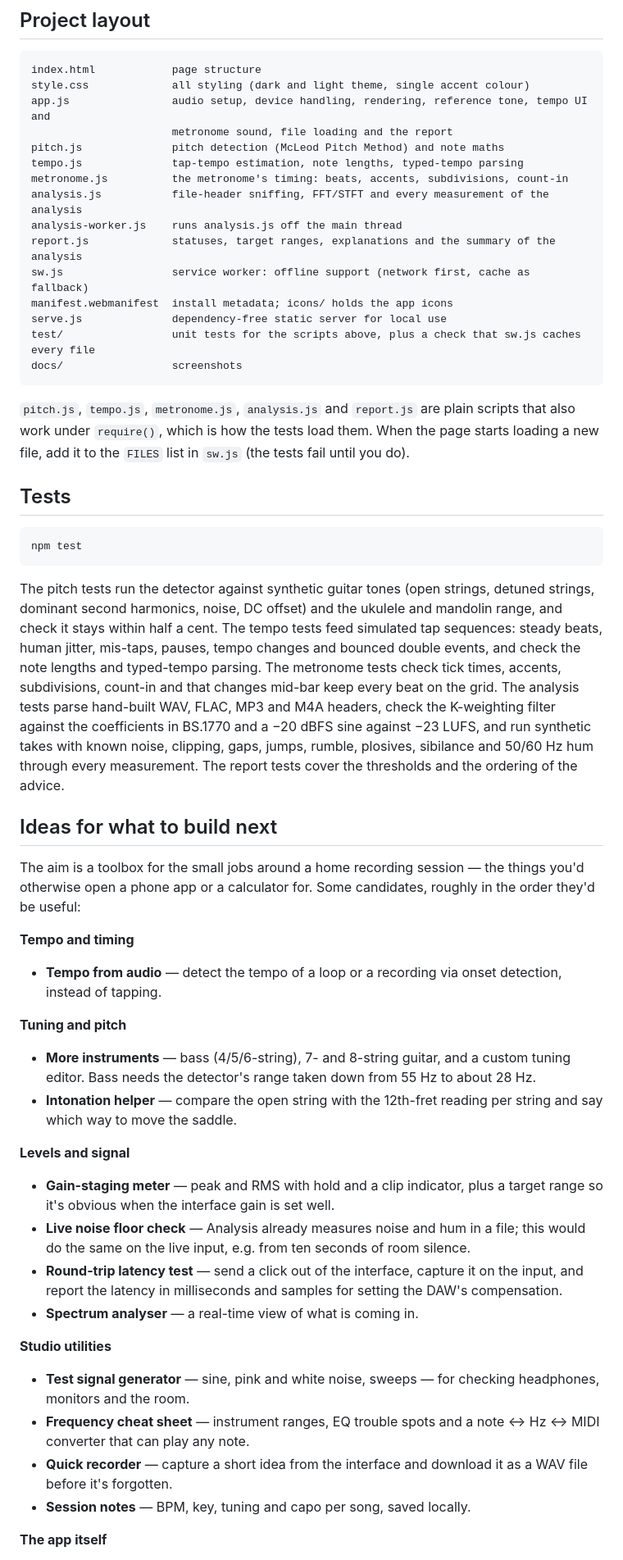
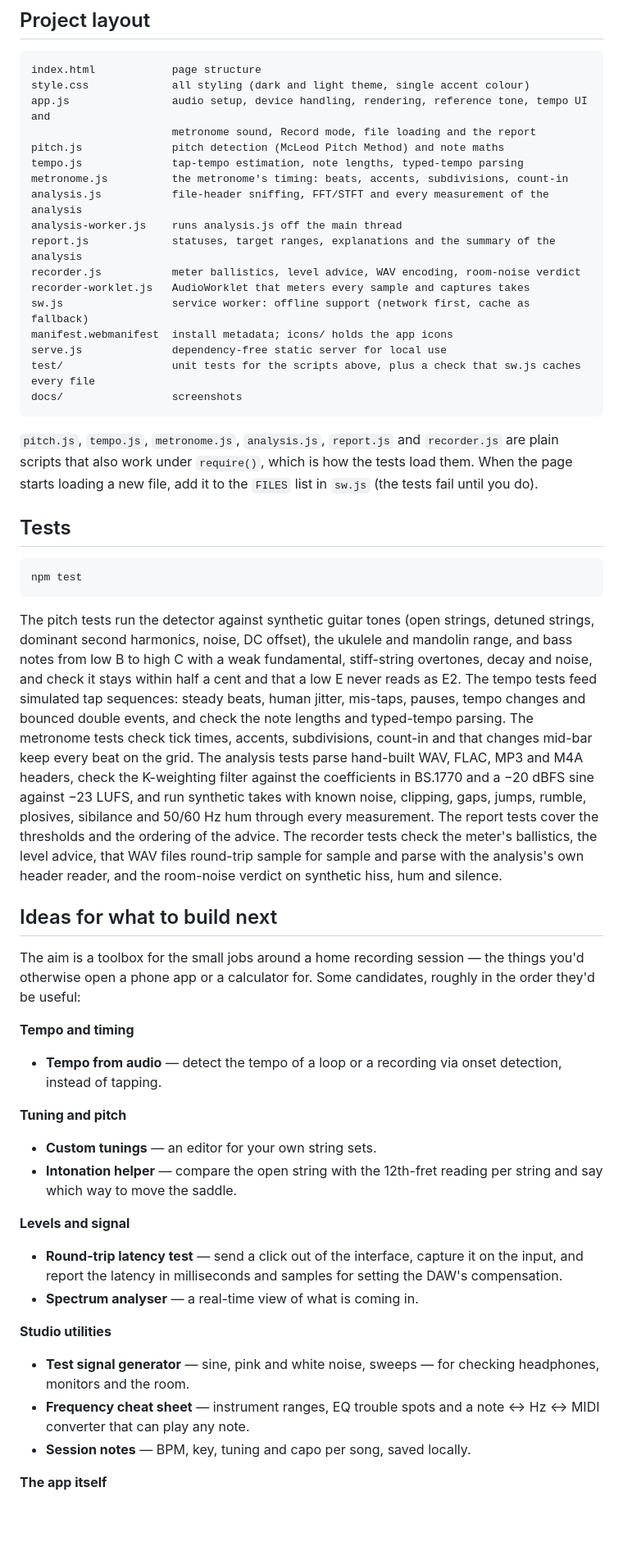
Before and after one commit to SaschaLurz/daw-helper, a Markdown page: README.md, the part around one of its changes. Shown at 82% size. Rendered like a GitHub page; blank space fills up the shorter version.

````diff
--- a/README.md
+++ b/README.md
@@ -158,13 +203,15 @@ the hum check, which needs about 3 Hz of resolution and averages a longer FFT.
 index.html            page structure
 style.css             all styling (dark and light theme, single accent colour)
 app.js                audio setup, device handling, rendering, reference tone, tempo UI and
-                      metronome sound, file loading and the report
+                      metronome sound, Record mode, file loading and the report
 pitch.js              pitch detection (McLeod Pitch Method) and note maths
 tempo.js              tap-tempo estimation, note lengths, typed-tempo parsing
 metronome.js          the metronome's timing: beats, accents, subdivisions, count-in
 analysis.js           file-header sniffing, FFT/STFT and every measurement of the analysis
 analysis-worker.js    runs analysis.js off the main thread
 report.js             statuses, target ranges, explanations and the summary of the analysis
+recorder.js           meter ballistics, level advice, WAV encoding, room-noise verdict
+recorder-worklet.js   AudioWorklet that meters every sample and captures takes
 sw.js                 service worker: offline support (network first, cache as fallback)
 manifest.webmanifest  install metadata; icons/ holds the app icons
 serve.js              dependency-free static server for local use
@@ -172,10 +219,10 @@ test/                 unit tests for the scripts above, plus a check that sw.js
 docs/                 screenshots
 ```
 
-`pitch.js`, `tempo.js`, `metronome.js`, `analysis.js` and `report.js` are plain
-scripts that also work under `require()`, which is how the tests load them.
-When the page starts loading a new file, add it to the `FILES` list in `sw.js`
-(the tests fail until you do).
+`pitch.js`, `tempo.js`, `metronome.js`, `analysis.js`, `report.js` and
+`recorder.js` are plain scripts that also work under `require()`, which is how
+the tests load them. When the page starts loading a new file, add it to the
+`FILES` list in `sw.js` (the tests fail until you do).
 
 ## Tests
 
@@ -184,8 +231,10 @@ npm test
 ```
 
 The pitch tests run the detector against synthetic guitar tones (open strings,
-detuned strings, dominant second harmonics, noise, DC offset) and the ukulele
-and mandolin range, and check it stays within half a cent. The tempo tests feed
+detuned strings, dominant second harmonics, noise, DC offset), the ukulele and
+mandolin range, and bass notes from low B to high C with a weak fundamental,
+stiff-string overtones, decay and noise, and check it stays within half a cent
+and that a low E never reads as E2. The tempo tests feed
 simulated tap sequences: steady beats, human jitter, mis-taps, pauses, tempo
 changes and bounced double events, and check the note lengths and typed-tempo
 parsing. The metronome tests check tick times, accents, subdivisions, count-in
@@ -194,7 +243,10 @@ analysis tests parse hand-built WAV, FLAC, MP3 and M4A headers, check the
 K-weighting filter against the coefficients in BS.1770 and a −20 dBFS sine
 against −23 LUFS, and run synthetic takes with known noise, clipping, gaps,
 jumps, rumble, plosives, sibilance and 50/60 Hz hum through every measurement.
-The report tests cover the thresholds and the ordering of the advice.
+The report tests cover the thresholds and the ordering of the advice. The
+recorder tests check the meter's ballistics, the level advice, that WAV files
+round-trip sample for sample and parse with the analysis's own header reader,
+and the room-noise verdict on synthetic hiss, hum and silence.
 
 ## Ideas for what to build next
 
@@ -209,19 +261,12 @@ roughly in the order they'd be useful:
 
 **Tuning and pitch**
 
-- **More instruments** — bass (4/5/6-string), 7- and 8-string guitar, and a
-  custom tuning editor. Bass needs the detector's range taken down from 55 Hz
-  to about 28 Hz.
+- **Custom tunings** — an editor for your own string sets.
 - **Intonation helper** — compare the open string with the 12th-fret reading
   per string and say which way to move the saddle.
 
 **Levels and signal**
 
-- **Gain-staging meter** — peak and RMS with hold and a clip indicator, plus a
-  target range so it's obvious when the interface gain is set well.
-- **Live noise floor check** — Analysis already measures noise and hum in a
-  file; this would do the same on the live input, e.g. from ten seconds of
-  room silence.
 - **Round-trip latency test** — send a click out of the interface, capture it
   on the input, and report the latency in milliseconds and samples for setting
   the DAW's compensation.
@@ -233,8 +278,6 @@ roughly in the order they'd be useful:
   checking headphones, monitors and the room.
 - **Frequency cheat sheet** — instrument ranges, EQ trouble spots and a
   note ↔ Hz ↔ MIDI converter that can play any note.
-- **Quick recorder** — capture a short idea from the interface and download it
-  as a WAV file before it's forgotten.
 - **Session notes** — BPM, key, tuning and capo per song, saved locally.
 
 **The app itself**
````
Also changed, not shown: other parts of README.md (+57 -12 lines), docs/record.png (added), docs/tempo.png, docs/tuner.png, 11 other files.
